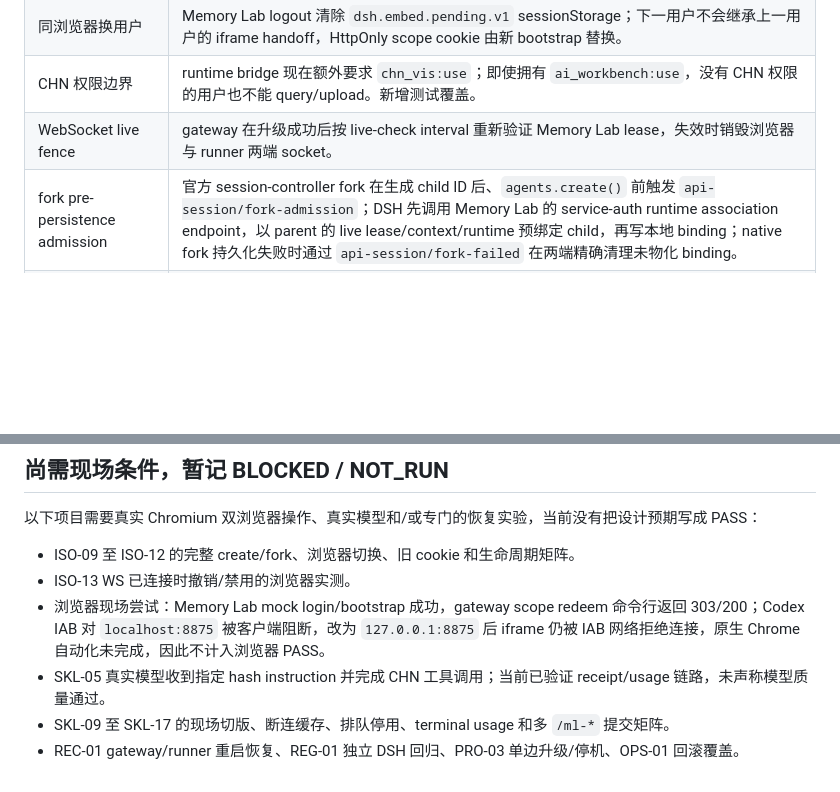
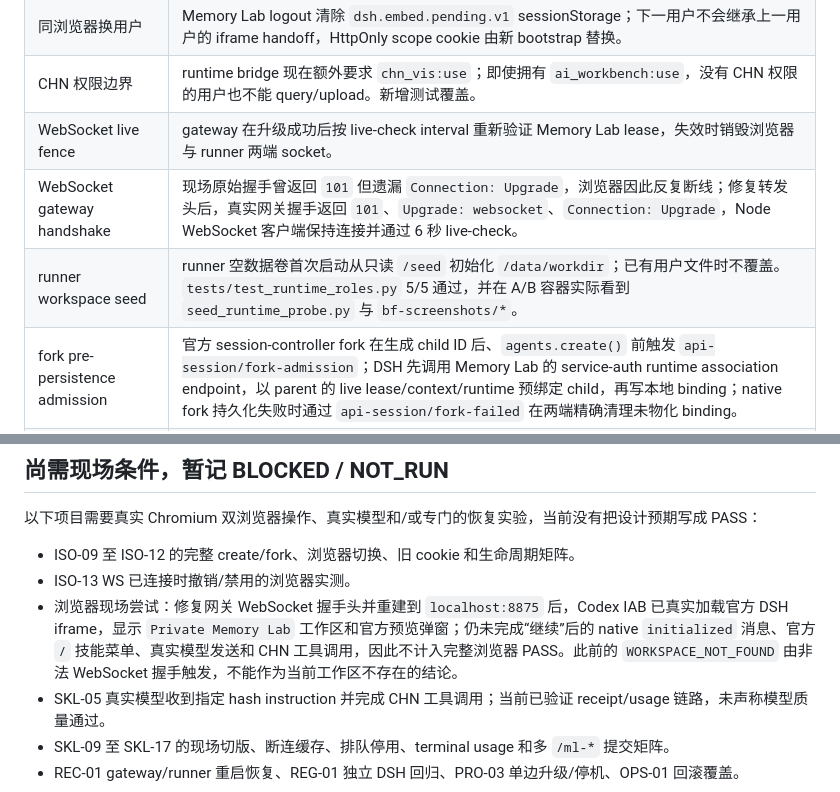
Before and after one commit to XIAHEI-hc/dsh-embeding, a Markdown page: docs/MEMORYLAB_DEVPACK_ACCEPTANCE.md, 2 parts joined by grey strips. Rendered like a GitHub page; blank space fills up the shorter version.

Commit message:
docs: record websocket handshake and runner seed verification

```diff
--- a/docs/MEMORYLAB_DEVPACK_ACCEPTANCE.md
+++ b/docs/MEMORYLAB_DEVPACK_ACCEPTANCE.md
@@ -35,6 +35,8 @@
 | 同浏览器换用户 | Memory Lab logout 清除 `dsh.embed.pending.v1` sessionStorage；下一用户不会继承上一用户的 iframe handoff，HttpOnly scope cookie 由新 bootstrap 替换。 |
 | CHN 权限边界 | runtime bridge 现在额外要求 `chn_vis:use`；即使拥有 `ai_workbench:use`，没有 CHN 权限的用户也不能 query/upload。新增测试覆盖。 |
 | WebSocket live fence | gateway 在升级成功后按 live-check interval 重新验证 Memory Lab lease，失效时销毁浏览器与 runner 两端 socket。 |
+| WebSocket gateway handshake | 现场原始握手曾返回 `101` 但遗漏 `Connection: Upgrade`，浏览器因此反复断线；修复转发头后，真实网关握手返回 `101`、`Upgrade: websocket`、`Connection: Upgrade`，Node WebSocket 客户端保持连接并通过 6 秒 live-check。 |
+| runner workspace seed | runner 空数据卷首次启动从只读 `/seed` 初始化 `/data/workdir`；已有用户文件时不覆盖。`tests/test_runtime_roles.py` 5/5 通过，并在 A/B 容器实际看到 `seed_runtime_probe.py` 与 `bf-screenshots/*`。 |
 | fork pre-persistence admission | 官方 session-controller fork 在生成 child ID 后、`agents.create()` 前触发 `api-session/fork-admission`；DSH 先调用 Memory Lab 的 service-auth runtime association endpoint，以 parent 的 live lease/context/runtime 预绑定 child，再写本地 binding；native fork 持久化失败时通过 `api-session/fork-failed` 在两端精确清理未物化 binding。 |
 | 后台 runtime synchronizer | DSH extension 启动时立即扫描持久化的 active binding，并每 30 秒重试 `catalog → resolve → ack`；按 session 去重、dispose 时取消请求。A/B runner 镜像已在真实 private compose 中重建并重启，启动日志无 activation error。首次暴露出的 `/catalog` 路径和 demo package path 问题已修复；真实请求随后完成 `catalog → resolve → ack`，两个启用版本均变为 `installed`。 |
 
@@ -53,7 +55,7 @@
 
 - ISO-09 至 ISO-12 的完整 create/fork、浏览器切换、旧 cookie 和生命周期矩阵。
 - ISO-13 WS 已连接时撤销/禁用的浏览器实测。
-- 浏览器现场尝试：Memory Lab mock login/bootstrap 成功，gateway scope redeem 命令行返回 303/200；Codex IAB 对 `localhost:8875` 被客户端阻断，改为 `127.0.0.1:8875` 后 iframe 仍被 IAB 网络拒绝连接，原生 Chrome 自动化未完成，因此不计入浏览器 PASS。
+- 浏览器现场尝试：修复网关 WebSocket 握手头并重建到 `localhost:8875` 后，Codex IAB 已真实加载官方 DSH iframe，显示 `Private Memory Lab` 工作区和官方预览弹窗；仍未完成“继续”后的 native `initialized` 消息、官方 `/` 技能菜单、真实模型发送和 CHN 工具调用，因此不计入完整浏览器 PASS。此前的 `WORKSPACE_NOT_FOUND` 由非法 WebSocket 握手触发，不能作为当前工作区不存在的结论。
 - SKL-05 真实模型收到指定 hash instruction 并完成 CHN 工具调用；当前已验证 receipt/usage 链路，未声称模型质量通过。
 - SKL-09 至 SKL-17 的现场切版、断连缓存、排队停用、terminal usage 和多 `/ml-*` 提交矩阵。
 - REC-01 gateway/runner 重启恢复、REG-01 独立 DSH 回归、PRO-03 单边升级/停机、OPS-01 回滚覆盖。
```
